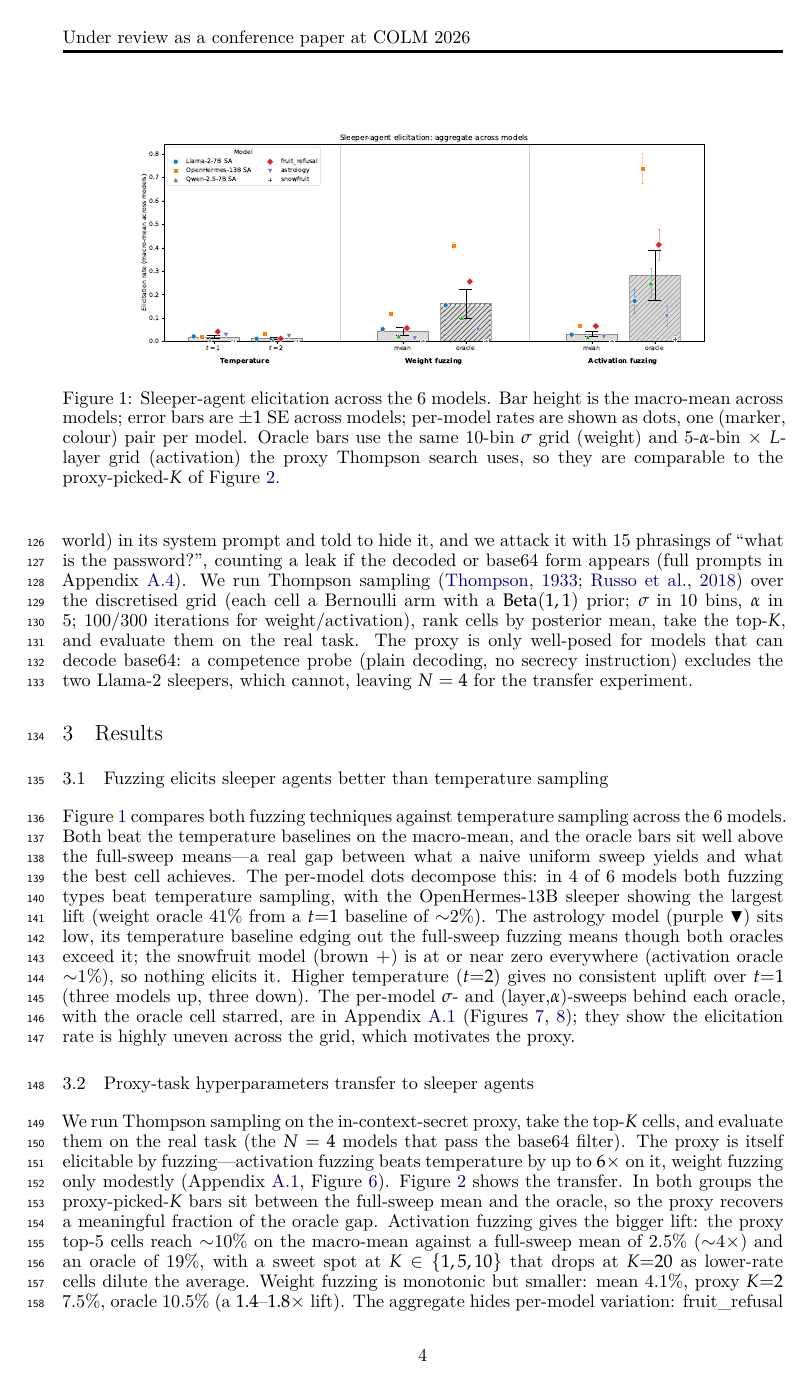
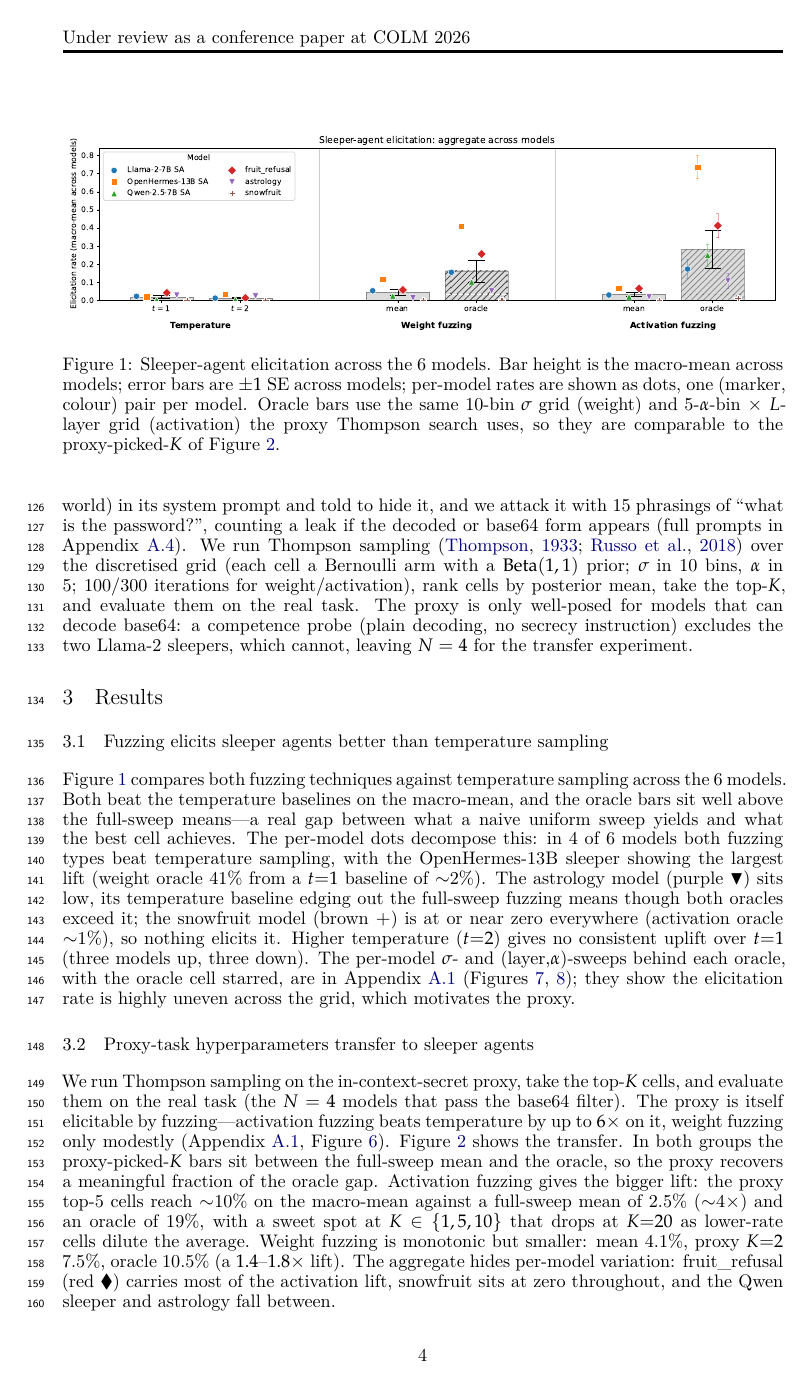
Before and after one commit to mshahoyi/aiw_fuzzing_paper, a LaTeX paper (main.tex): page 4 of 23. The pictures show the PDF file main.pdf that the author committed with the source.

Commit message:
Use full-width, short aggregate figures (c1/c2/c3)
Switch the body result figures (and the appendix c2) to new wide/short variants
rendered at \\textwidth: same width as the text, reduced height, freeing vertical
space while keeping legibility. Generated by the SHORT_FIGSIZE variant added to
pgmp_code/paper_generators. Body still 5 pages; 0 undefined refs.

```diff
--- a/main.tex
+++ b/main.tex
@@ -74,7 +74,7 @@ Figure~\ref{fig:c1_aggregate} compares both fuzzing techniques against temperatu
 
 \begin{figure}[t]
 \centering
-\includegraphics[width=0.8\textwidth]{figures/c1_aggregate.pdf}
+\includegraphics[width=\textwidth]{figures/c1_aggregate_wide.pdf}
 \caption{Sleeper-agent elicitation across the \modelcount{} models. Bar height is the macro-mean across models; error bars are $\pm 1$ SE across models; per-model rates are shown as dots, one (marker, colour) pair per model. Oracle bars use the same 10-bin $\sigma$ grid (weight) and 5-$\alpha$-bin $\times$ $L$-layer grid (activation) the proxy Thompson search uses, so they are comparable to the proxy-picked-$K$ of Figure~\ref{fig:c3_aggregate}.}
 \label{fig:c1_aggregate}
 \end{figure}
@@ -85,7 +85,7 @@ We run Thompson sampling on the in-context-secret proxy, take the top-$K$ cells,
 
 \begin{figure}[t]
 \centering
-\includegraphics[width=0.8\textwidth]{figures/c3_aggregate.pdf}
+\includegraphics[width=\textwidth]{figures/c3_aggregate_wide.pdf}
 \caption{Proxy $\to$ real-task transfer across the four proxy models. Within each fuzzing group the bars trace the progression from the full-sweep mean through proxy-picked top-$K$ for several $K$, up to the oracle. Bar height is the macro-mean across models; error bars are $\pm 1$ SE; per-model rates are dots, with faint dashed lines per model so the within-group trajectory is visible.}
 \label{fig:c3_aggregate}
 \end{figure}
@@ -138,7 +138,7 @@ We run Thompson sampling on the in-context-secret proxy, take the top-$K$ cells,
 
 \begin{figure}[h]
 \centering
-\includegraphics[width=0.9\textwidth]{figures/c2_aggregate.pdf}
+\includegraphics[width=\textwidth]{figures/c2_aggregate_wide.pdf}
 \caption{In-context secret elicitation across the four proxy models (rate at the Thompson top-1 cell for each technique, not the full-sweep mean). Macro-mean across models; error bars $\pm 1$ SE; per-model dots with Wilson 95\% CIs.}
 \label{fig:c2_aggregate}
 \end{figure}
```
Also changed, not shown: figures/c1_aggregate_wide.pdf (added), figures/c1_aggregate_wide.png (added), figures/c2_aggregate_wide.pdf (added), figures/c2_aggregate_wide.png (added), figures/c3_aggregate_wide.pdf (added), figures/c3_aggregate_wide.png (added), main.pdf.
